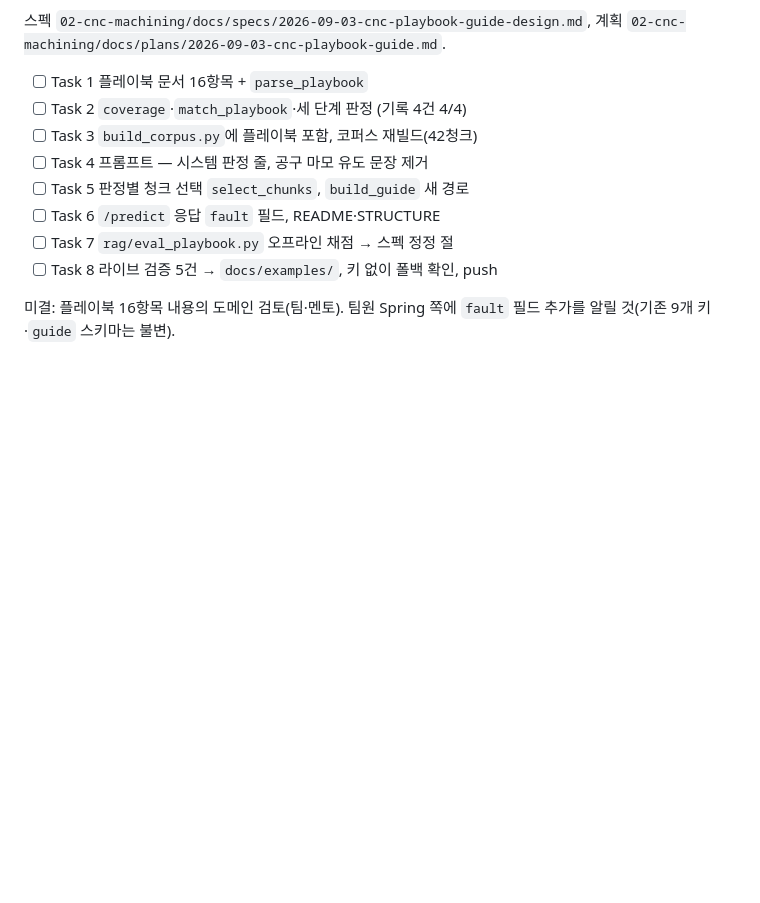
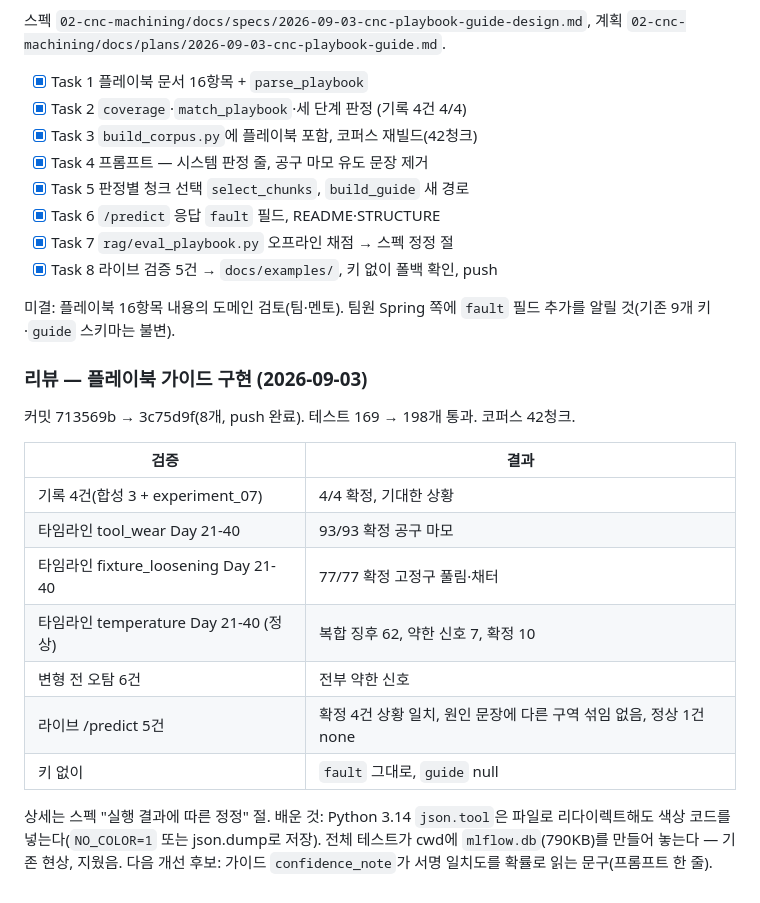
Before and after one commit to ojeongu63-lab/hanium, a Markdown page: hanium/tasks/todo.md, the part around the change. Rendered like a GitHub page; blank space fills up the shorter version.

Commit message:
docs(tasks): review of playbook guide implementation
Co-Authored-By: Claude Fable 5.1 <noreply@anthropic.com>
Claude-Session: https://claude.ai/code/session_01QxcZBHAwZBZTz9tnLxoGwz

```diff
--- a/hanium/tasks/todo.md
+++ b/hanium/tasks/todo.md
@@ -508,14 +508,33 @@ PID 파일(`kill $(cat worker.pid)`)이나 `pgrep -f '[d]rift_worker'` 형태로
 스펙 `02-cnc-machining/docs/specs/2026-09-03-cnc-playbook-guide-design.md`,
 계획 `02-cnc-machining/docs/plans/2026-09-03-cnc-playbook-guide.md`.
 
-- [ ] Task 1 플레이북 문서 16항목 + `parse_playbook`
-- [ ] Task 2 `coverage`·`match_playbook`·세 단계 판정 (기록 4건 4/4)
-- [ ] Task 3 `build_corpus.py`에 플레이북 포함, 코퍼스 재빌드(42청크)
-- [ ] Task 4 프롬프트 — 시스템 판정 줄, 공구 마모 유도 문장 제거
-- [ ] Task 5 판정별 청크 선택 `select_chunks`, `build_guide` 새 경로
-- [ ] Task 6 `/predict` 응답 `fault` 필드, README·STRUCTURE
-- [ ] Task 7 `rag/eval_playbook.py` 오프라인 채점 → 스펙 정정 절
-- [ ] Task 8 라이브 검증 5건 → `docs/examples/`, 키 없이 폴백 확인, push
+- [x] Task 1 플레이북 문서 16항목 + `parse_playbook`
+- [x] Task 2 `coverage`·`match_playbook`·세 단계 판정 (기록 4건 4/4)
+- [x] Task 3 `build_corpus.py`에 플레이북 포함, 코퍼스 재빌드(42청크)
+- [x] Task 4 프롬프트 — 시스템 판정 줄, 공구 마모 유도 문장 제거
+- [x] Task 5 판정별 청크 선택 `select_chunks`, `build_guide` 새 경로
+- [x] Task 6 `/predict` 응답 `fault` 필드, README·STRUCTURE
+- [x] Task 7 `rag/eval_playbook.py` 오프라인 채점 → 스펙 정정 절
+- [x] Task 8 라이브 검증 5건 → `docs/examples/`, 키 없이 폴백 확인, push
 
 미결: 플레이북 16항목 내용의 도메인 검토(팀·멘토). 팀원 Spring 쪽에 `fault`
 필드 추가를 알릴 것(기존 9개 키·`guide` 스키마는 불변).
+
+### 리뷰 — 플레이북 가이드 구현 (2026-09-03)
+
+커밋 713569b → 3c75d9f(8개, push 완료). 테스트 169 → 198개 통과. 코퍼스 42청크.
+
+| 검증 | 결과 |
+|---|---|
+| 기록 4건(합성 3 + experiment_07) | 4/4 확정, 기대한 상황 |
+| 타임라인 tool_wear Day 21-40 | 93/93 확정 공구 마모 |
+| 타임라인 fixture_loosening Day 21-40 | 77/77 확정 고정구 풀림·채터 |
+| 타임라인 temperature Day 21-40 (정상) | 복합 징후 62, 약한 신호 7, 확정 10 |
+| 변형 전 오탐 6건 | 전부 약한 신호 |
+| 라이브 /predict 5건 | 확정 4건 상황 일치, 원인 문장에 다른 구역 섞임 없음, 정상 1건 none |
+| 키 없이 | `fault` 그대로, `guide` null |
+
+상세는 스펙 "실행 결과에 따른 정정" 절. 배운 것: Python 3.14 `json.tool`은 파일로
+리다이렉트해도 색상 코드를 넣는다(`NO_COLOR=1` 또는 json.dump로 저장). 전체
+테스트가 cwd에 `mlflow.db`(790KB)를 만들어 놓는다 — 기존 현상, 지웠음. 다음 개선
+후보: 가이드 `confidence_note`가 서명 일치도를 확률로 읽는 문구(프롬프트 한 줄).
```
